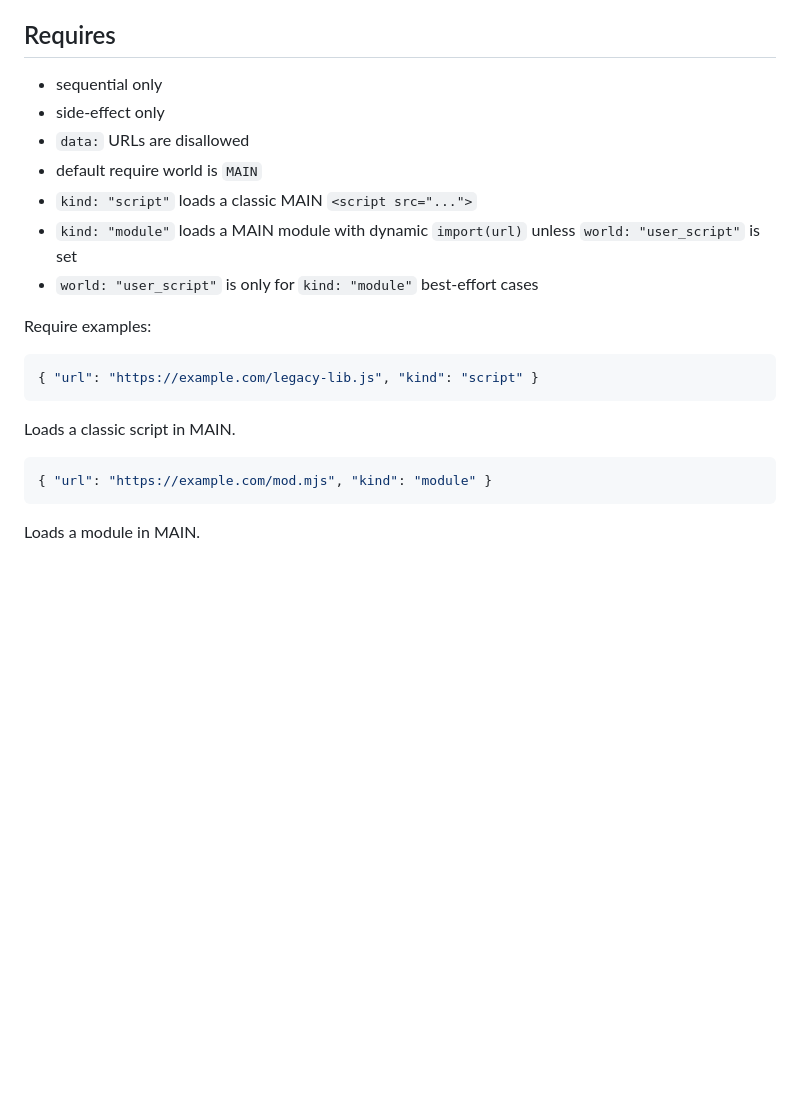
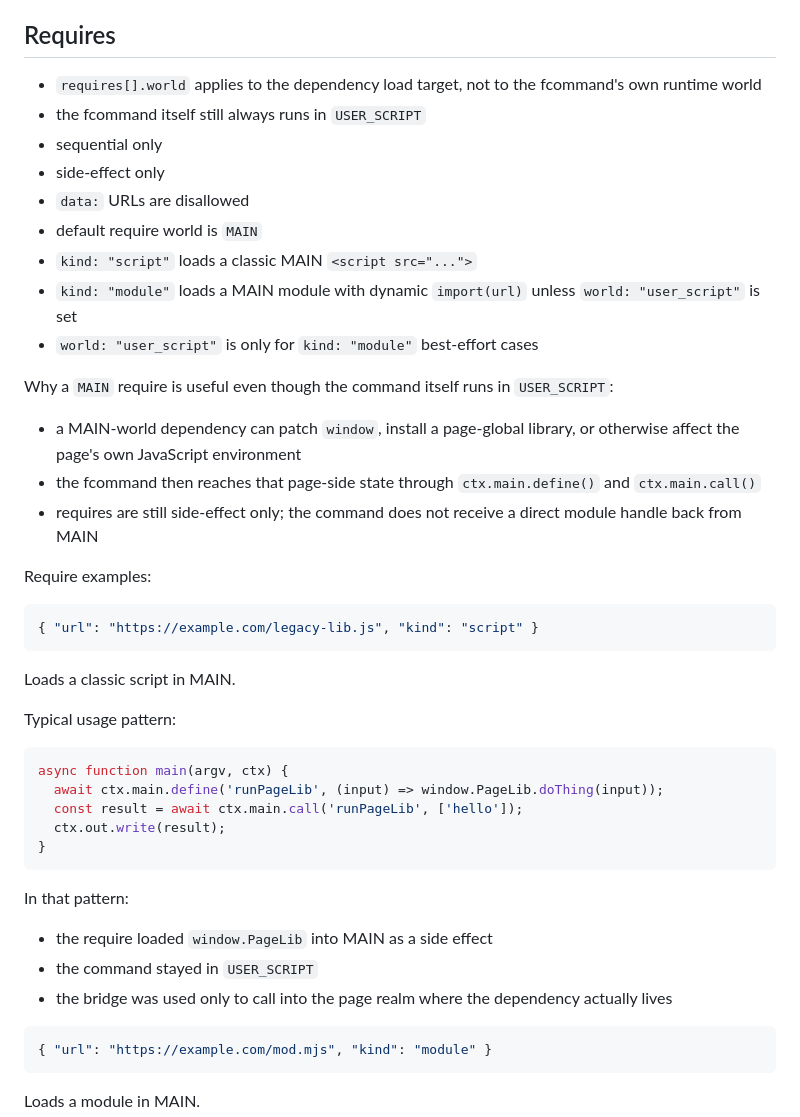
Before and after one commit to paxunix/factotum, a Markdown page: FCMD_AUTHORING.md, the part around the change. Drawn GitHub-style; blank space fills up the shorter version.

Commit message:
docs(authoring): clarify how MAIN requires are used
Explain that requires[].world controls the dependency load target rather than the fcommand's own runtime world, and show the concrete pattern where a MAIN-world dependency installs page-side state that a USER_SCRIPT command then reaches through ctx.main.define/call.

This is documentation-only and does not change extension behavior.

````diff
--- a/FCMD_AUTHORING.md
+++ b/FCMD_AUTHORING.md
@@ -201,6 +201,8 @@ Positional behavior:
 
 ## Requires
 
+- `requires[].world` applies to the dependency load target, not to the fcommand's own runtime world
+- the fcommand itself still always runs in `USER_SCRIPT`
 - sequential only
 - side-effect only
 - `data:` URLs are disallowed
@@ -209,6 +211,11 @@ Positional behavior:
 - `kind: "module"` loads a MAIN module with dynamic `import(url)` unless `world: "user_script"` is set
 - `world: "user_script"` is only for `kind: "module"` best-effort cases
 
+Why a `MAIN` require is useful even though the command itself runs in `USER_SCRIPT`:
+- a MAIN-world dependency can patch `window`, install a page-global library, or otherwise affect the page's own JavaScript environment
+- the fcommand then reaches that page-side state through `ctx.main.define()` and `ctx.main.call()`
+- requires are still side-effect only; the command does not receive a direct module handle back from MAIN
+
 Require examples:
 
 ```json
@@ -216,6 +223,21 @@ Require examples:
 ```
 
 Loads a classic script in MAIN.
+
+Typical usage pattern:
+
+```js
+async function main(argv, ctx) {
+  await ctx.main.define('runPageLib', (input) => window.PageLib.doThing(input));
+  const result = await ctx.main.call('runPageLib', ['hello']);
+  ctx.out.write(result);
+}
+```
+
+In that pattern:
+- the require loaded `window.PageLib` into MAIN as a side effect
+- the command stayed in `USER_SCRIPT`
+- the bridge was used only to call into the page realm where the dependency actually lives
 
 ```json
 { "url": "https://example.com/mod.mjs", "kind": "module" }
````
